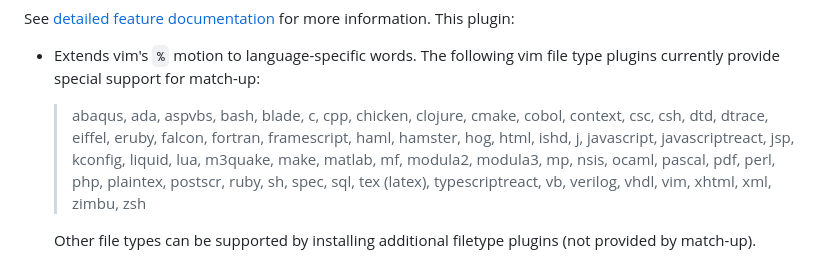
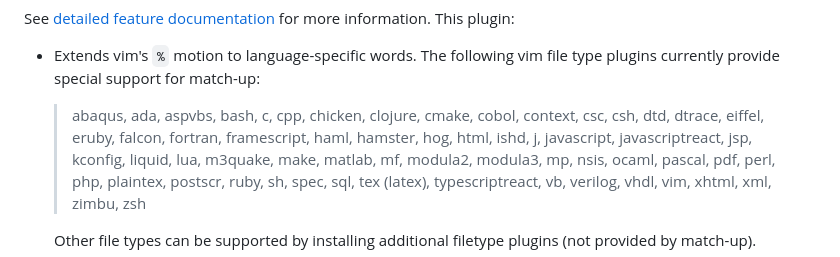
Before and after one commit to andymass/vim-matchup, a Markdown page: README.md, the part around the change. GitHub-like rendering.

Commit message:
revert changes to readme

```diff
--- a/README.md
+++ b/README.md
@@ -44,8 +44,8 @@ more information. This plugin:
 - Extends vim's `%` motion to language-specific words. The following vim
   file type plugins currently provide special support for match-up:
 
-  > abaqus, ada, aspvbs, bash, blade, c, cpp, chicken, clojure, cmake,
-  > cobol, context, csc, csh, dtd, dtrace, eiffel, eruby, falcon, fortran,
+  > abaqus, ada, aspvbs, bash, c, cpp, chicken, clojure, cmake, cobol,
+  > context, csc, csh, dtd, dtrace, eiffel, eruby, falcon, fortran,
   > framescript, haml, hamster, hog, html, ishd, j, javascript,
   > javascriptreact, jsp, kconfig, liquid, lua, m3quake, make, matlab, mf,
   > modula2, modula3, mp, nsis, ocaml, pascal, pdf, perl, php, plaintex,
```
